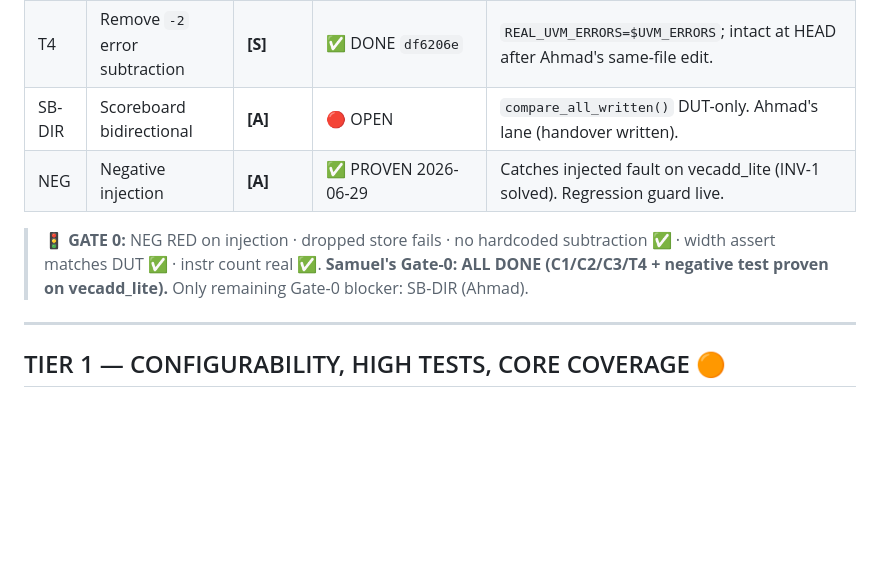
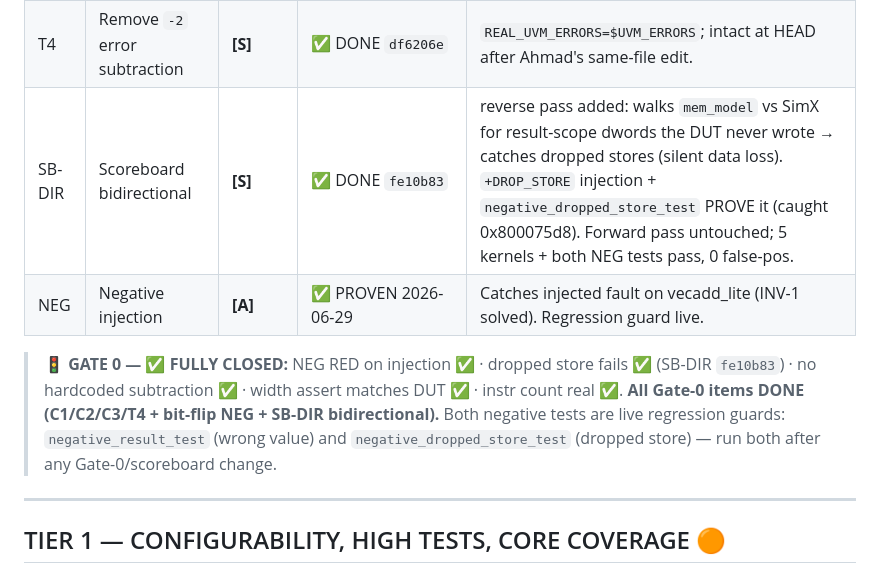
Before and after one commit to Samuel-Moussa/Vortex-UVM-GP, a Markdown page: vortex_uvm_env/docs/Vortex_UVM_Plan_Current.md, the part around the change. Rendered like a GitHub page; blank space fills up the shorter version.

Commit message:
docs(SB-DIR): mark Gate-0 fully closed (bidirectional scoreboard done)

```diff
--- a/vortex_uvm_env/docs/Vortex_UVM_Plan_Current.md
+++ b/vortex_uvm_env/docs/Vortex_UVM_Plan_Current.md
@@ -191,11 +191,11 @@ Founding-plan features (ALU/FPU/LSU/SFU, warp scheduling, caches, exceptions) ar
 | C3 | Real EBREAK decode drives completion | **[S]** | ✅ DONE `a46a109`+`c80e336` | fetch decode primary; busy=0 fallback (now sustained, `8063ddc`); generate loop covers all cores. |
 | C2 | Real instruction count | **[S]** | ✅ DONE `b14efc5`+`c80e336` | Commit handshake popcount across all lanes; IPC real. |
 | T4 | Remove `-2` error subtraction | **[S]** | ✅ DONE `df6206e` | `REAL_UVM_ERRORS=$UVM_ERRORS`; intact at HEAD after Ahmad's same-file edit. |
-| SB-DIR | Scoreboard bidirectional | **[A]** | 🔴 OPEN | `compare_all_written()` DUT-only. Ahmad's lane (handover written). |
+| SB-DIR | Scoreboard bidirectional | **[S]** | ✅ DONE `fe10b83` | reverse pass added: walks `mem_model` vs SimX for result-scope dwords the DUT never wrote → catches dropped stores (silent data loss). `+DROP_STORE` injection + `negative_dropped_store_test` PROVE it (caught 0x800075d8). Forward pass untouched; 5 kernels + both NEG tests pass, 0 false-pos. |
 | NEG | Negative injection | **[A]** | ✅ PROVEN 2026-06-29 | Catches injected fault on vecadd_lite (INV-1 solved). Regression guard live. |
 
-> **🚦 GATE 0:** NEG RED on injection · dropped store fails · no hardcoded subtraction ✅ · width assert matches DUT ✅ · instr count real ✅.
-> **Samuel's Gate-0: ALL DONE (C1/C2/C3/T4 + negative test proven on vecadd_lite).** Only remaining Gate-0 blocker: SB-DIR (Ahmad).
+> **🚦 GATE 0 — ✅ FULLY CLOSED:** NEG RED on injection ✅ · dropped store fails ✅ (SB-DIR `fe10b83`) · no hardcoded subtraction ✅ · width assert matches DUT ✅ · instr count real ✅.
+> **All Gate-0 items DONE (C1/C2/C3/T4 + bit-flip NEG + SB-DIR bidirectional).** Both negative tests are live regression guards: `negative_result_test` (wrong value) and `negative_dropped_store_test` (dropped store) — run both after any Gate-0/scoreboard change.
 
 ---
 
```
